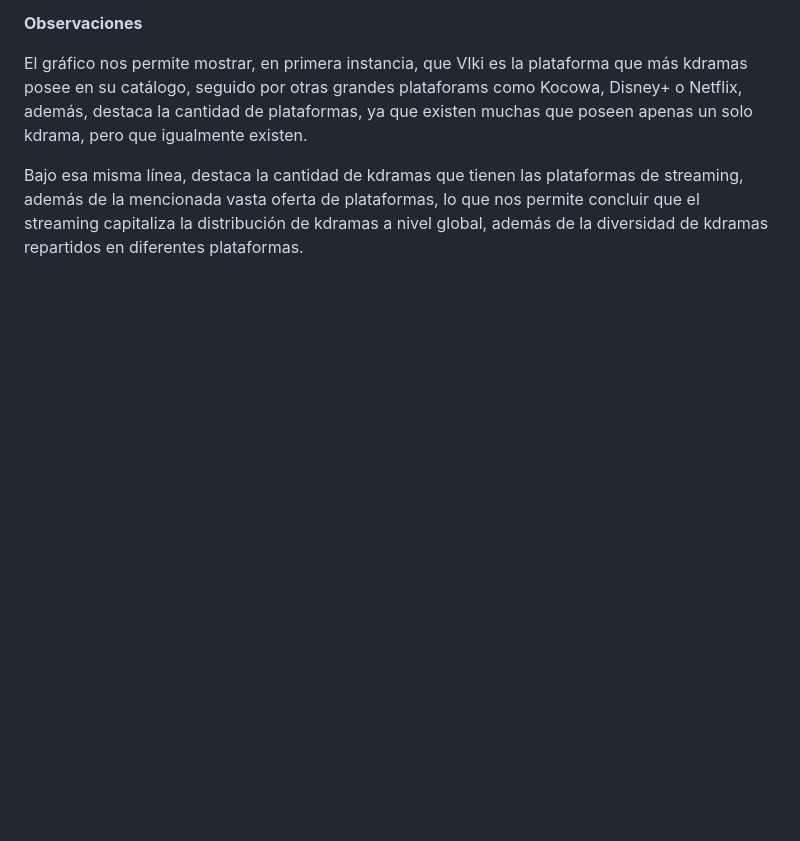
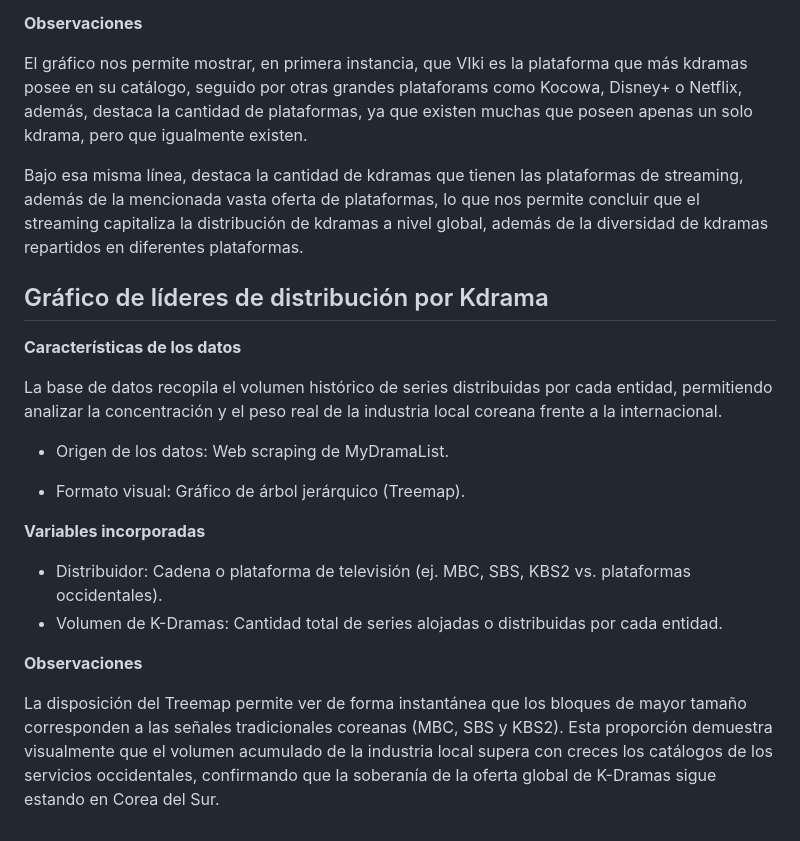
Before and after one commit to Bennja14/repo_proyecto_kdramas-, a Markdown page: Entrega_05/visualizaciones/ficha_tecnica_visualizaciones.md, the part around the change. Rendered like a GitHub page; blank space fills up the shorter version.

```diff
--- a/Entrega_05/visualizaciones/ficha_tecnica_visualizaciones.md
+++ b/Entrega_05/visualizaciones/ficha_tecnica_visualizaciones.md
@@ -98,3 +98,23 @@ La base de datos fue hecha a partir de un webscrapping en el sitio MyDramaList,
 El gráfico nos permite mostrar, en primera instancia, que VIki es la plataforma que más kdramas posee en su catálogo, seguido por otras grandes plataforams como Kocowa, Disney+ o Netflix, además, destaca la cantidad de plataformas, ya que existen muchas que poseen apenas un solo kdrama, pero que igualmente existen.
 
 Bajo esa misma línea, destaca la cantidad de kdramas que tienen las plataformas de streaming, además de la mencionada vasta oferta de plataformas, lo que nos permite concluir que el streaming capitaliza la distribución de kdramas a nivel global, además de la diversidad de kdramas repartidos en diferentes plataformas.
+
+## Gráfico de líderes de distribución por Kdrama
+
+**Características de los datos**
+
+La base de datos recopila el volumen histórico de series distribuidas por cada entidad, permitiendo analizar la concentración y el peso real de la industria local coreana frente a la internacional.
+
+- Origen de los datos: Web scraping de MyDramaList.
+
+- Formato visual: Gráfico de árbol jerárquico (Treemap).
+
+
+**Variables incorporadas**
+
+- Distribuidor: Cadena o plataforma de televisión (ej. MBC, SBS, KBS2 vs. plataformas occidentales).
+- Volumen de K-Dramas: Cantidad total de series alojadas o distribuidas por cada entidad.
+
+**Observaciones**
+
+La disposición del Treemap permite ver de forma instantánea que los bloques de mayor tamaño corresponden a las señales tradicionales coreanas (MBC, SBS y KBS2). Esta proporción demuestra visualmente que el volumen acumulado de la industria local supera con creces los catálogos de los servicios occidentales, confirmando que la soberanía de la oferta global de K-Dramas sigue estando en Corea del Sur.
```
Also changed, not shown: Entrega_05/visualizaciones/analisis_visualizaciones.md (+17 -0 lines).
